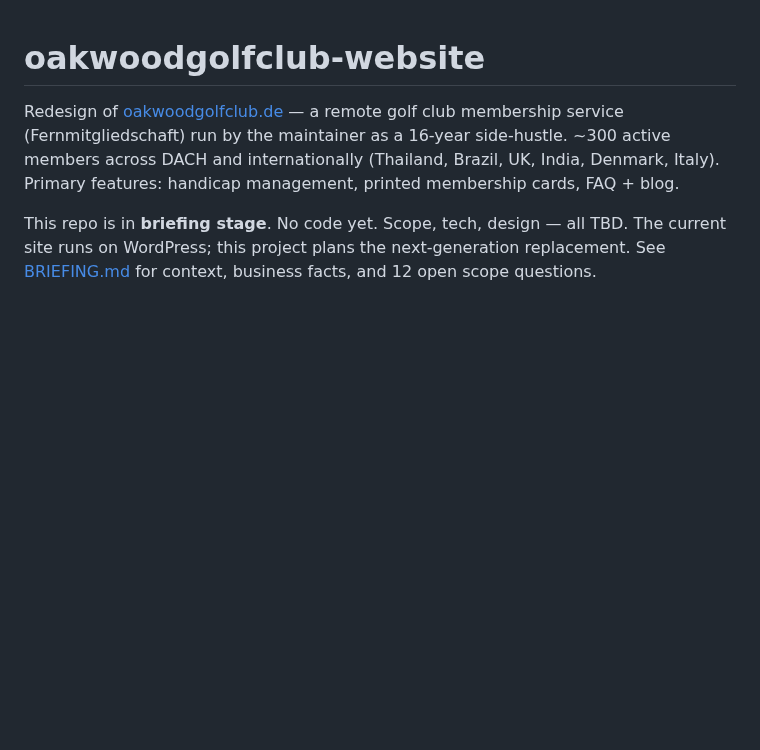
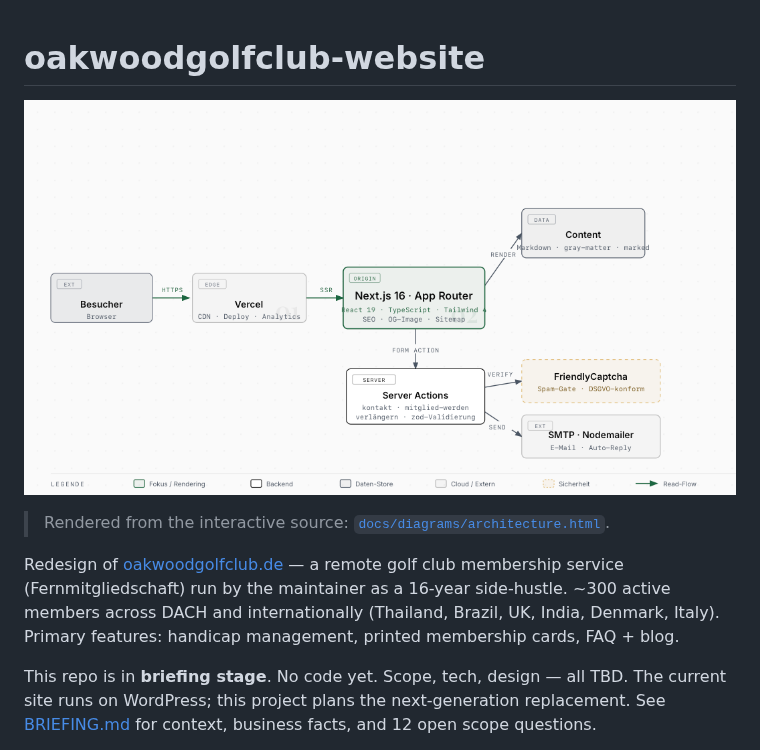
Before and after one commit to neckarshore-websites/oakwoodgolfclub-website, a Markdown page: README.md, the part around the change. Rendered like a GitHub page; pictures changed too: docs/diagrams/architecture.png (added); blank space fills up the shorter version.

```diff
--- a/README.md
+++ b/README.md
@@ -1,4 +1,8 @@
 # oakwoodgolfclub-website
+
+![Architecture — Besucher → Vercel → Next.js 16 App Router → Content / Server Actions → FriendlyCaptcha + SMTP](./docs/diagrams/architecture.png)
+
+> Rendered from the interactive source: [`docs/diagrams/architecture.html`](./docs/diagrams/architecture.html).
 
 Redesign of [oakwoodgolfclub.de](https://oakwoodgolfclub.de) — a remote golf club membership service (Fernmitgliedschaft) run by the maintainer as a 16-year side-hustle. ~300 active members across DACH and internationally (Thailand, Brazil, UK, India, Denmark, Italy). Primary features: handicap management, printed membership cards, FAQ + blog.
 
```
Also changed, not shown: docs/diagrams/README.md (+2 -0 lines).
